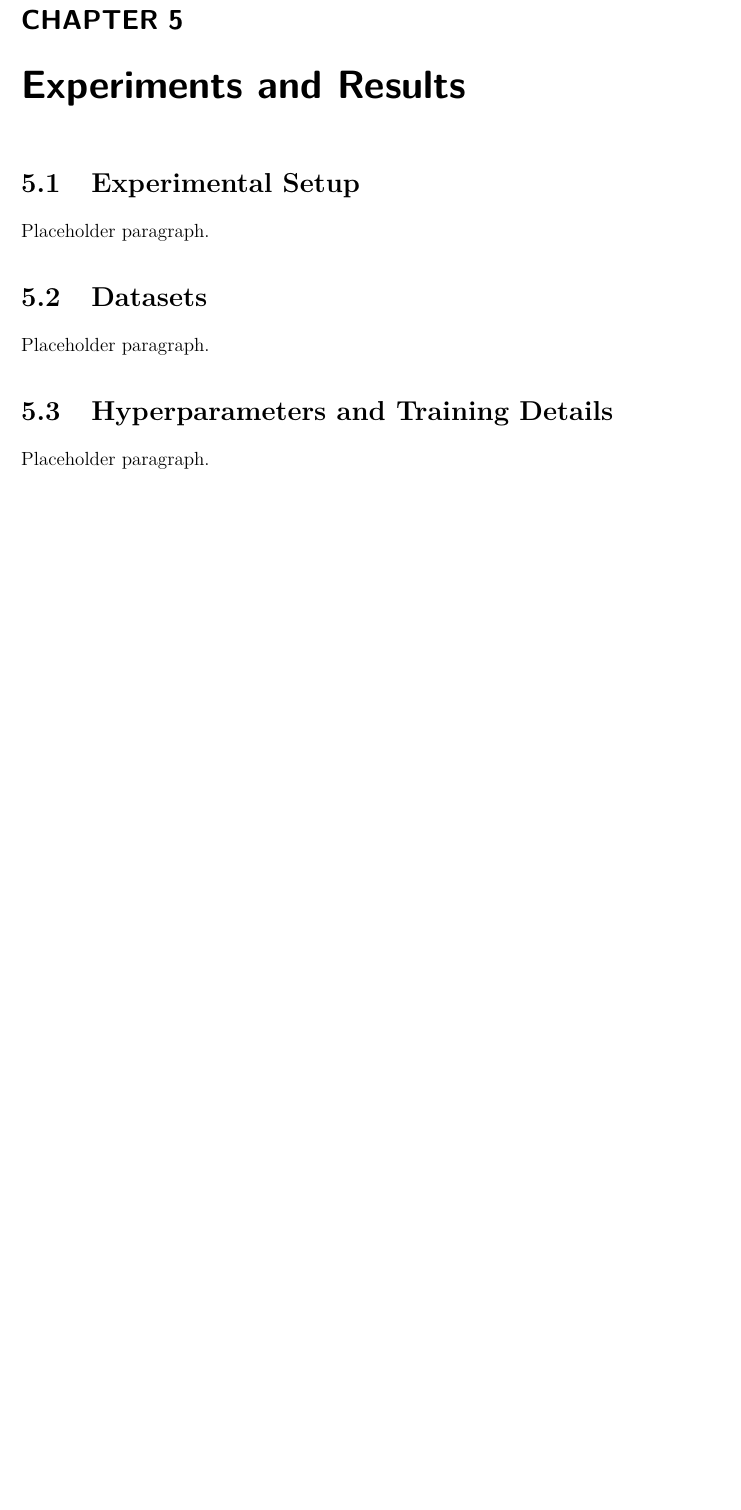
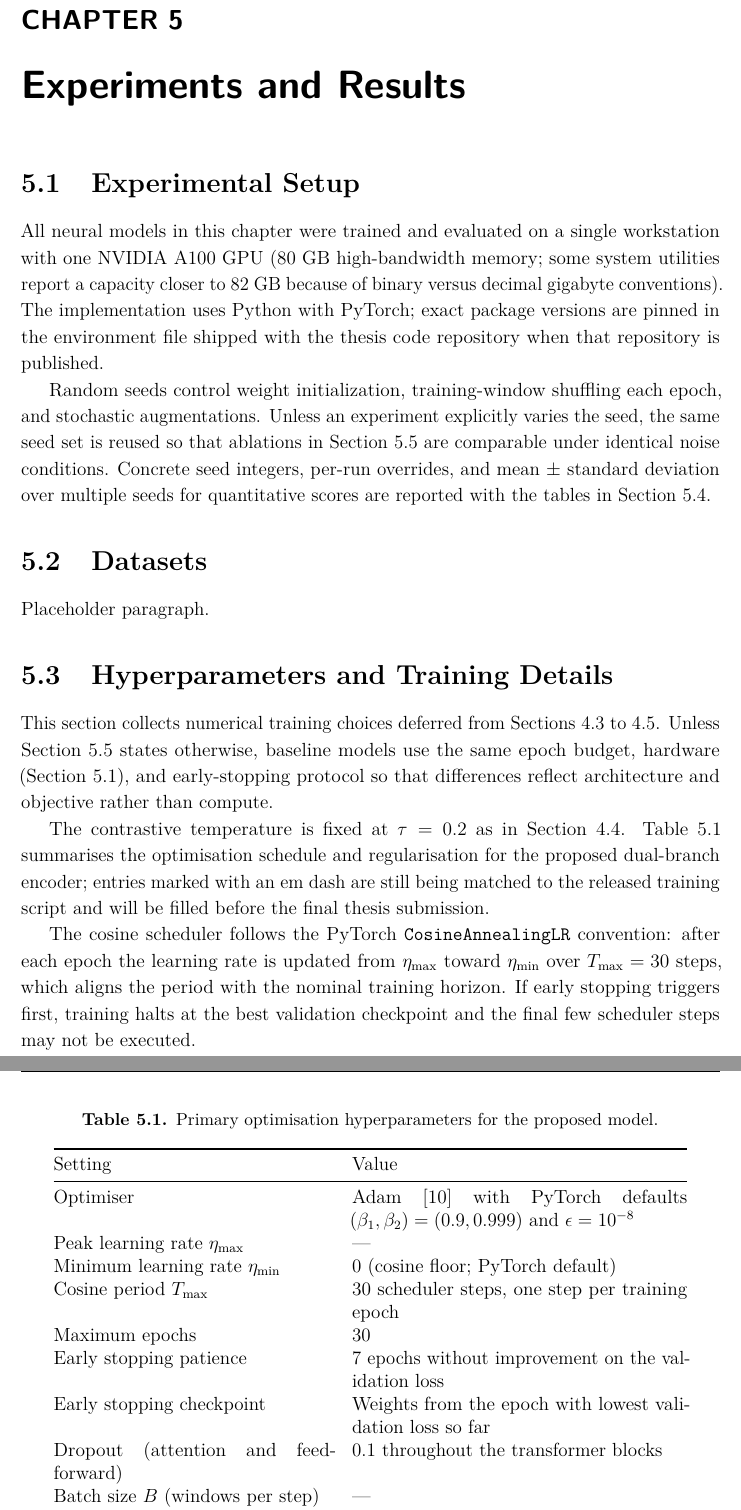
Before and after one commit to macktron/masters-thesis, a LaTeX thesis (main.tex, which reads sections/05_experiments/01_setup.tex, sections/05_experiments/03_hyperparameters.tex): part of page 27 of 34 before the commit and two parts of pages 27 and 28 of 35 after it, the two joined at a grey line, cut so that both start at the same text, the shorter picture padded with empty space. Compiled offline with pdfLaTeX.

Commit message:
autosave: 2026-05-13T12:01:06Z

```diff
--- a/sections/05_experiments/01_setup.tex
+++ b/sections/05_experiments/01_setup.tex
@@ -1,5 +1,8 @@
 \section{Experimental Setup}\label{sec:exp:setup}
 
-% TODO: Hardware (GPU), software stack (PyTorch, libraries),
-% reproducibility (seeds, code/data availability).
-Placeholder paragraph.
+All neural models in this chapter were trained and evaluated on a single workstation with one NVIDIA A100 GPU (80~GB high-bandwidth memory; some system utilities report a capacity closer to \num{82}~GB because of binary versus decimal gigabyte conventions).
+The implementation uses Python with PyTorch; exact package versions are pinned in the environment file shipped with the thesis code repository when that repository is published.
+
+Random seeds control weight initialization, training-window shuffling each epoch, and stochastic augmentations.
+Unless an experiment explicitly varies the seed, the same seed set is reused so that ablations in \cref{sec:exp:ablation} are comparable under identical noise conditions.
+Concrete seed integers, per-run overrides, and mean $\pm$ standard deviation over multiple seeds for quantitative scores are reported with the tables in \cref{sec:exp:results}.
--- a/sections/05_experiments/03_hyperparameters.tex
+++ b/sections/05_experiments/03_hyperparameters.tex
@@ -1,5 +1,33 @@
 \section{Hyperparameters and Training Details}\label{sec:exp:hparams}
 
-% TODO: Table of exact hyperparameters for proposed model and each
-% baseline; note any per-dataset variation.
-Placeholder paragraph.
+This section collects numerical training choices deferred from \cref{sec:method:training,sec:method:loss,sec:method:arch}.
+Unless \cref{sec:exp:ablation} states otherwise, baseline models use the same epoch budget, hardware (\cref{sec:exp:setup}), and early-stopping protocol so that differences reflect architecture and objective rather than compute.
+
+The contrastive temperature is fixed at $\tau = \num{0.2}$ as in \cref{sec:method:loss}.
+\cref{tab:exp:hparams_main} summarises the optimisation schedule and regularisation for the proposed dual-branch encoder; entries marked with an em dash are still being matched to the released training script and will be filled before the final thesis submission.
+
+\begin{table}[t]
+  \centering
+  \caption{Primary optimisation hyperparameters for the proposed model.}
+  \label{tab:exp:hparams_main}
+  \begin{tabular}{@{}p{0.40\linewidth}p{0.48\linewidth}@{}}
+    \toprule
+    Setting & Value \\
+    \midrule
+    Optimiser & Adam \parencite{kingma2014adam} with PyTorch defaults $(\beta_1,\beta_2) = (0.9,0.999)$ and $\epsilon = \num{e-8}$ \\
+    Peak learning rate $\eta_{\max}$ & --- \\
+    Minimum learning rate $\eta_{\min}$ & \num{0} (cosine floor; PyTorch default) \\
+    Cosine period $T_{\max}$ & \num{30} scheduler steps, one step per training epoch \\
+    Maximum epochs & \num{30} \\
+    Early stopping patience & \num{7} epochs without improvement on the validation loss \\
+    Early stopping checkpoint & Weights from the epoch with lowest validation loss so far \\
+    Dropout (attention and feed-forward) & \num{0.1} throughout the transformer blocks \\
+    Batch size $B$ (windows per step) & --- \\
+    Mode loss weight $\lambda_{\mathrm{md}}$ & --- \\
+    Weight decay & --- \\
+    \bottomrule
+  \end{tabular}
+\end{table}
+
+The cosine scheduler follows the PyTorch \texttt{CosineAnnealingLR} convention: after each epoch the learning rate is updated from $\eta_{\max}$ toward $\eta_{\min}$ over $T_{\max} = \num{30}$ steps, which aligns the period with the nominal training horizon.
+If early stopping triggers first, training halts at the best validation checkpoint and the final few scheduler steps may not be executed.
```
Also changed, not shown: sections/04_method/02_data_preprocessing.tex (+1 -1 lines), sections/04_method/05_training_procedure.tex (+6 -6 lines), main.pdf.
